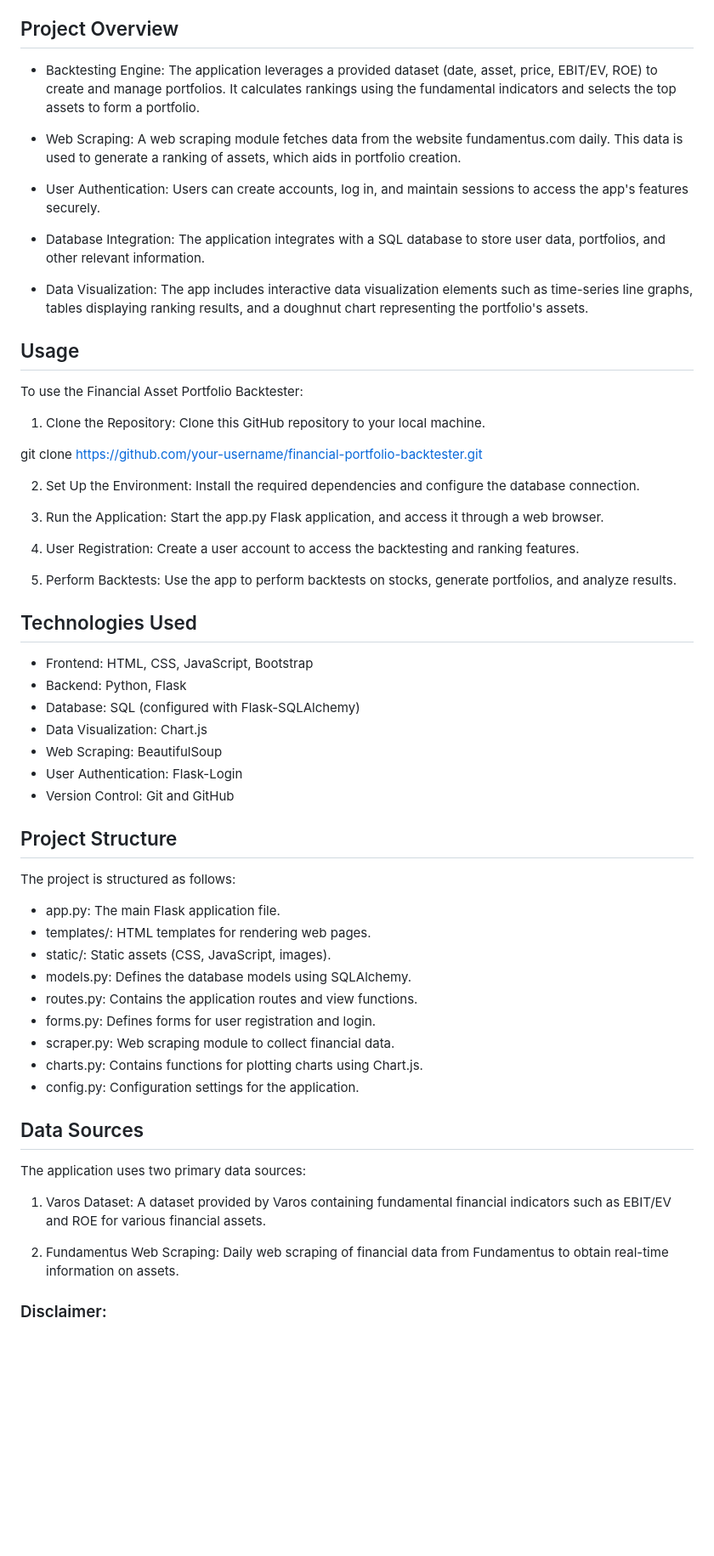
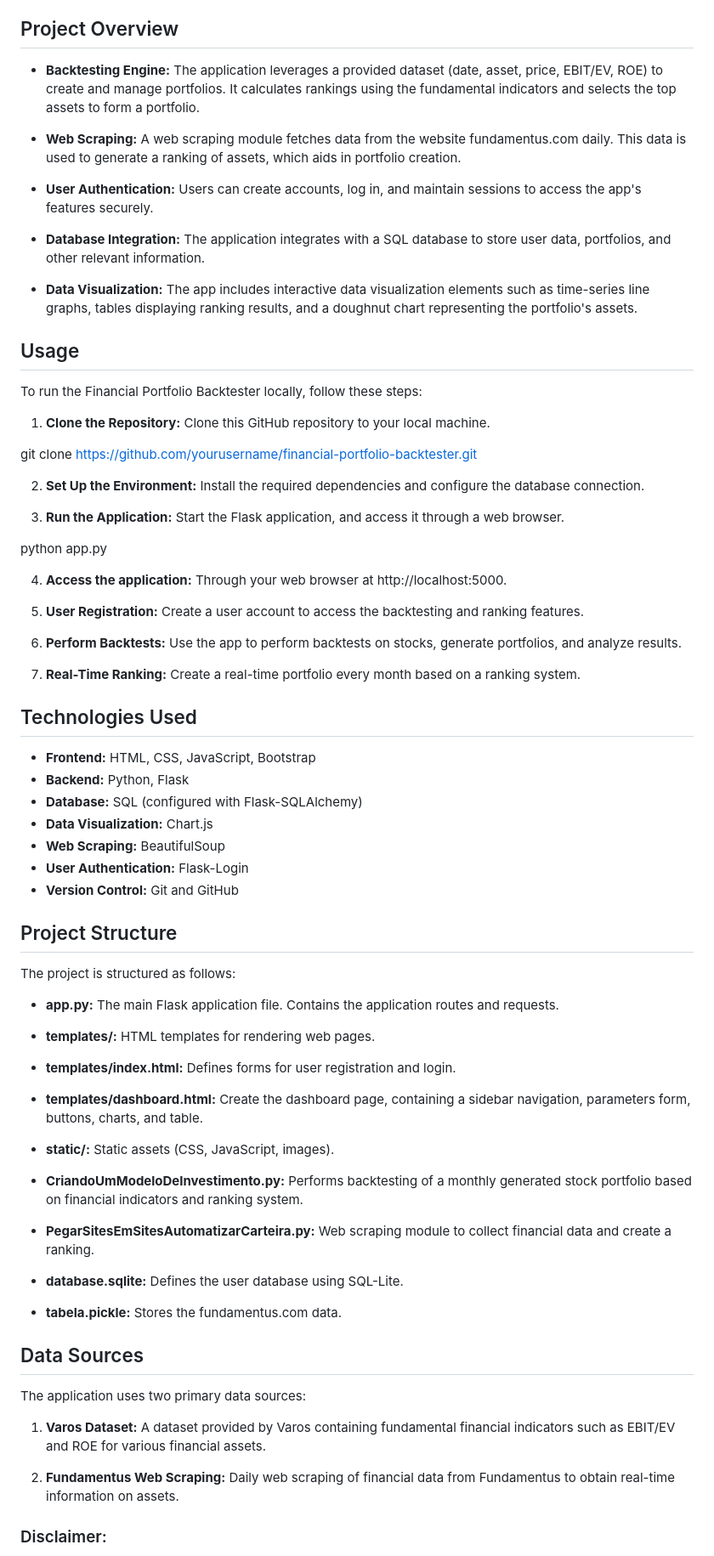
Before and after one commit to felipecacique/FinancialAssetPortfolioBacktester, a Markdown page: README.md, the part around the change printed below. Shown: that part at 85% size. Drawn GitHub-style; blank space fills up the shorter version.

```diff
--- a/README.md
+++ b/README.md
@@ -15,63 +15,71 @@ The second component of the application excels in web scraping, extracting real-
 Together, these two parts offer a comprehensive solution for financial asset analysis and portfolio management, providing users with a powerful toolset to make data-driven investment choices.
 
 ## Project Overview
-- Backtesting Engine: The application leverages a provided dataset (date, asset, price, EBIT/EV, ROE) to create and manage portfolios. It calculates rankings using the fundamental indicators and selects the top assets to form a portfolio.
+- **Backtesting Engine:** The application leverages a provided dataset (date, asset, price, EBIT/EV, ROE) to create and manage portfolios. It calculates rankings using the fundamental indicators and selects the top assets to form a portfolio.
 
-- Web Scraping: A web scraping module fetches data from the website fundamentus.com daily. This data is used to generate a ranking of assets, which aids in portfolio creation.
+- **Web Scraping:** A web scraping module fetches data from the website fundamentus.com daily. This data is used to generate a ranking of assets, which aids in portfolio creation.
 
-- User Authentication: Users can create accounts, log in, and maintain sessions to access the app's features securely.
+- **User Authentication:** Users can create accounts, log in, and maintain sessions to access the app's features securely.
 
-- Database Integration: The application integrates with a SQL database to store user data, portfolios, and other relevant information.
+- **Database Integration:** The application integrates with a SQL database to store user data, portfolios, and other relevant information.
 
-- Data Visualization: The app includes interactive data visualization elements such as time-series line graphs, tables displaying ranking results, and a doughnut chart representing the portfolio's assets.
+- **Data Visualization:** The app includes interactive data visualization elements such as time-series line graphs, tables displaying ranking results, and a doughnut chart representing the portfolio's assets.
 
 ## Usage
 
-To use the Financial Asset Portfolio Backtester:
+To run the Financial Portfolio Backtester locally, follow these steps:
 
-1. Clone the Repository: Clone this GitHub repository to your local machine.
+1. **Clone the Repository:** Clone this GitHub repository to your local machine.
 
-git clone https://github.com/your-username/financial-portfolio-backtester.git
+git clone https://github.com/yourusername/financial-portfolio-backtester.git
 
-2. Set Up the Environment: Install the required dependencies and configure the database connection.
+2. **Set Up the Environment:** Install the required dependencies and configure the database connection.
 
-3. Run the Application: Start the app.py Flask application, and access it through a web browser.
+3. **Run the Application:** Start the Flask application, and access it through a web browser.
 
-4. User Registration: Create a user account to access the backtesting and ranking features.
+python app.py
 
-5. Perform Backtests: Use the app to perform backtests on stocks, generate portfolios, and analyze results.
+4. **Access the application:** Through your web browser at http://localhost:5000.
+
+5. **User Registration:** Create a user account to access the backtesting and ranking features.
+
+6. **Perform Backtests:** Use the app to perform backtests on stocks, generate portfolios, and analyze results.
+
+7. **Real-Time Ranking:** Create a real-time portfolio every month based on a ranking system.
 
 ## Technologies Used
-- Frontend: HTML, CSS, JavaScript, Bootstrap
-- Backend: Python, Flask
-- Database: SQL (configured with Flask-SQLAlchemy)
-- Data Visualization: Chart.js
-- Web Scraping: BeautifulSoup
-- User Authentication: Flask-Login
-- Version Control: Git and GitHub
+- **Frontend:** HTML, CSS, JavaScript, Bootstrap
+- **Backend:** Python, Flask
+- **Database:** SQL (configured with Flask-SQLAlchemy)
+- **Data Visualization:** Chart.js
+- **Web Scraping:** BeautifulSoup
+- **User Authentication:** Flask-Login
+- **Version Control:** Git and GitHub
 
 ## Project Structure
 
 The project is structured as follows:
 
-- app.py: The main Flask application file.
-- templates/: HTML templates for rendering web pages.
-- static/: Static assets (CSS, JavaScript, images).
-- models.py: Defines the database models using SQLAlchemy.
-- routes.py: Contains the application routes and view functions.
-- forms.py: Defines forms for user registration and login.
-- scraper.py: Web scraping module to collect financial data.
-- charts.py: Contains functions for plotting charts using Chart.js.
-- config.py: Configuration settings for the application.
+- **app.py:** The main Flask application file. Contains the application routes and requests.
+- **templates/:** HTML templates for rendering web pages.
+- **templates/index.html:** Defines forms for user registration and login.
+- **templates/dashboard.html:** Create the dashboard page, containing a sidebar navigation, parameters form, buttons, charts, and table.
+- **static/:** Static assets (CSS, JavaScript, images).
+
+- **CriandoUmModeloDeInvestimento.py:** Performs backtesting of a monthly generated stock portfolio based on financial indicators and ranking system.
+- **PegarSitesEmSitesAutomatizarCarteira.py:** Web scraping module to collect financial data and create a ranking.
+- **database.sqlite:** Defines the user database using SQL-Lite.
+- **tabela.pickle:** Stores the fundamentus.com data.
+
 
 
 ## Data Sources
 
 The application uses two primary data sources:
 
-1. Varos Dataset: A dataset provided by Varos containing fundamental financial indicators such as EBIT/EV and ROE for various financial assets.
+1. **Varos Dataset:** A dataset provided by Varos containing fundamental financial indicators such as EBIT/EV and ROE for various financial assets.
 
-2. Fundamentus Web Scraping: Daily web scraping of financial data from Fundamentus to obtain real-time information on assets.
+2. **Fundamentus Web Scraping:** Daily web scraping of financial data from Fundamentus to obtain real-time information on assets.
 
 ### Disclaimer:
 
```
Also changed, not shown: other parts of README.md (+2 -2 lines).
